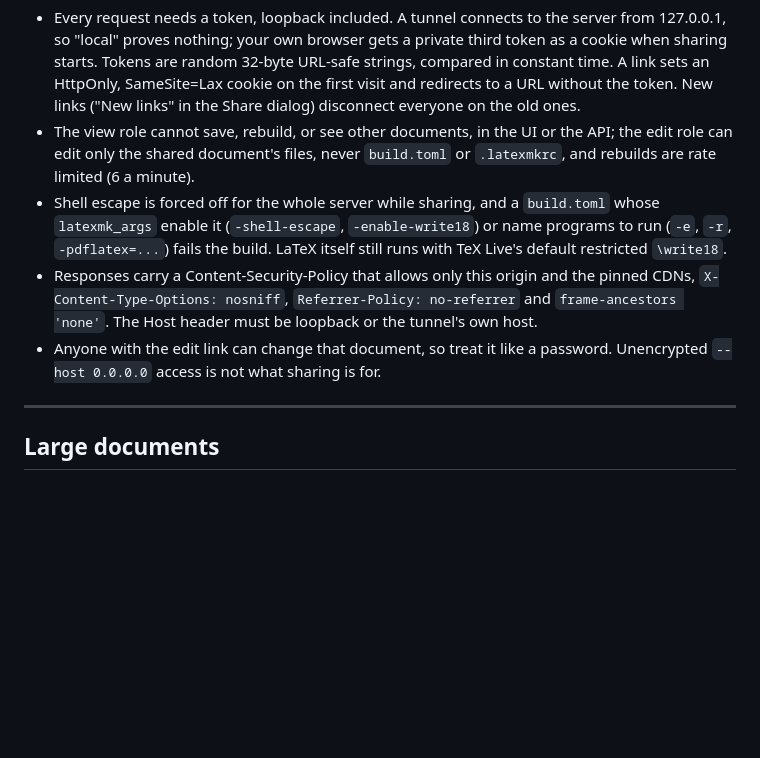
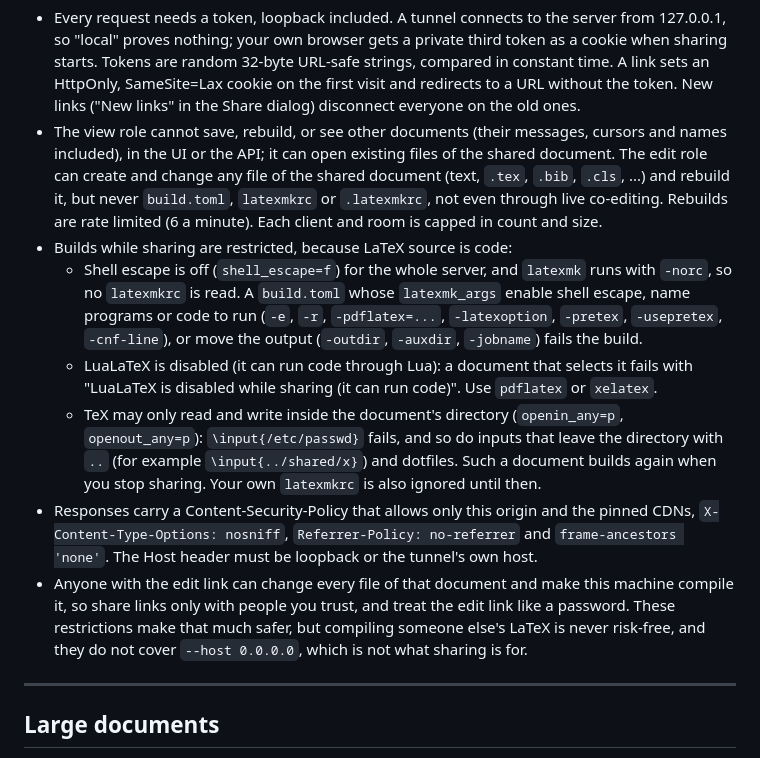
Before and after one commit to NotTahaAli/LatexPipeline, a Markdown page: README.md, the part around the change. GitHub-like rendering; blank space fills up the shorter version.

Commit message:
README, AGENTS: accurate sharing claims and rules for the editor server
Co-Authored-By: Claude Opus 5.5 <noreply@anthropic.com>
Claude-Session: https://claude.ai/code/session_01YEvZdxHogV1yeVA979WoBa

```diff
--- a/README.md
+++ b/README.md
@@ -144,10 +144,13 @@ Errors from the build appear in the Problems panel. [`.vscode/settings.json`](.v
 Security while sharing:
 
 * Every request needs a token, loopback included. A tunnel connects to the server from 127.0.0.1, so "local" proves nothing; your own browser gets a private third token as a cookie when sharing starts. Tokens are random 32-byte URL-safe strings, compared in constant time. A link sets an HttpOnly, SameSite=Lax cookie on the first visit and redirects to a URL without the token. New links ("New links" in the Share dialog) disconnect everyone on the old ones.
-* The view role cannot save, rebuild, or see other documents, in the UI or the API; the edit role can edit only the shared document's files, never `build.toml` or `.latexmkrc`, and rebuilds are rate limited (6 a minute).
-* Shell escape is forced off for the whole server while sharing, and a `build.toml` whose `latexmk_args` enable it (`-shell-escape`, `-enable-write18`) or name programs to run (`-e`, `-r`, `-pdflatex=...`) fails the build. LaTeX itself still runs with TeX Live's default restricted `\write18`.
+* The view role cannot save, rebuild, or see other documents (their messages, cursors and names included), in the UI or the API; it can open existing files of the shared document. The edit role can create and change any file of the shared document (text, `.tex`, `.bib`, `.cls`, ...) and rebuild it, but never `build.toml`, `latexmkrc` or `.latexmkrc`, not even through live co-editing. Rebuilds are rate limited (6 a minute). Each client and room is capped in count and size.
+* Builds while sharing are restricted, because LaTeX source is code:
+  * Shell escape is off (`shell_escape=f`) for the whole server, and `latexmk` runs with `-norc`, so no `latexmkrc` is read. A `build.toml` whose `latexmk_args` enable shell escape, name programs or code to run (`-e`, `-r`, `-pdflatex=...`, `-latexoption`, `-pretex`, `-usepretex`, `-cnf-line`), or move the output (`-outdir`, `-auxdir`, `-jobname`) fails the build.
+  * LuaLaTeX is disabled (it can run code through Lua): a document that selects it fails with "LuaLaTeX is disabled while sharing (it can run code)". Use `pdflatex` or `xelatex`.
+  * TeX may only read and write inside the document's directory (`openin_any=p`, `openout_any=p`): `\input{/etc/passwd}` fails, and so do inputs that leave the directory with `..` (for example `\input{../shared/x}`) and dotfiles. Such a document builds again when you stop sharing. Your own `latexmkrc` is also ignored until then.
 * Responses carry a Content-Security-Policy that allows only this origin and the pinned CDNs, `X-Content-Type-Options: nosniff`, `Referrer-Policy: no-referrer` and `frame-ancestors 'none'`. The Host header must be loopback or the tunnel's own host.
-* Anyone with the edit link can change that document, so treat it like a password. Unencrypted `--host 0.0.0.0` access is not what sharing is for.
+* Anyone with the edit link can change every file of that document and make this machine compile it, so share links only with people you trust, and treat the edit link like a password. These restrictions make that much safer, but compiling someone else's LaTeX is never risk-free, and they do not cover `--host 0.0.0.0`, which is not what sharing is for.
 
 ---
 
```
Also changed, not shown: AGENTS.md (+1 -0 lines).
